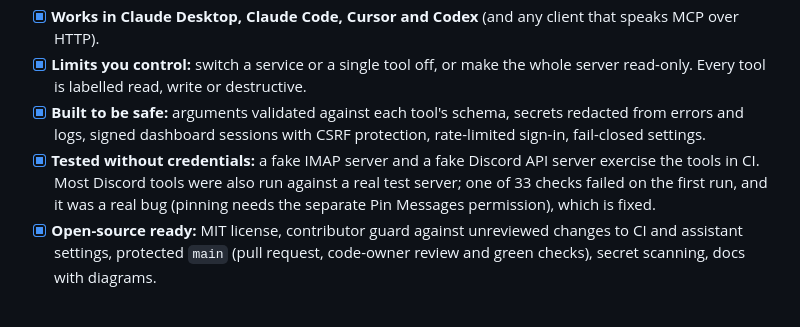
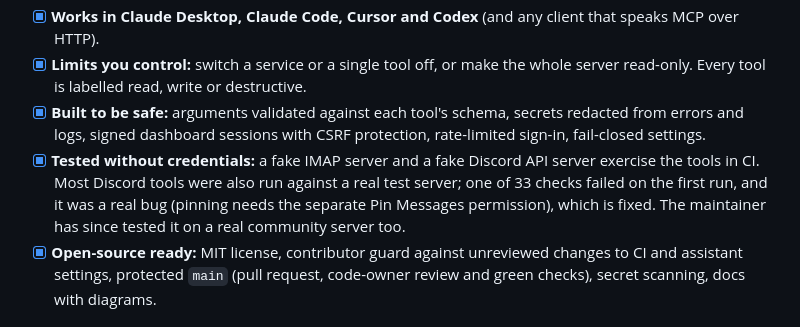
Before and after one commit to Dipeshpal/capes, a Markdown page: README.md, the part around the change. Rendered like a GitHub page.

```diff
--- a/README.md
+++ b/README.md
@@ -266,7 +266,7 @@ Tools are flagged read, write or destructive so clients can ask before risky cal
 - [x] **Works in Claude Desktop, Claude Code, Cursor and Codex** (and any client that speaks MCP over HTTP).
 - [x] **Limits you control:** switch a service or a single tool off, or make the whole server read-only. Every tool is labelled read, write or destructive.
 - [x] **Built to be safe:** arguments validated against each tool's schema, secrets redacted from errors and logs, signed dashboard sessions with CSRF protection, rate-limited sign-in, fail-closed settings.
-- [x] **Tested without credentials:** a fake IMAP server and a fake Discord API server exercise the tools in CI. Most Discord tools were also run against a real test server; one of 33 checks failed on the first run, and it was a real bug (pinning needs the separate Pin Messages permission), which is fixed.
+- [x] **Tested without credentials:** a fake IMAP server and a fake Discord API server exercise the tools in CI. Most Discord tools were also run against a real test server; one of 33 checks failed on the first run, and it was a real bug (pinning needs the separate Pin Messages permission), which is fixed. The maintainer has since tested it on a real community server too.
 - [x] **Open-source ready:** MIT license, contributor guard against unreviewed changes to CI and assistant settings, protected `main` (pull request, code-owner review and green checks), secret scanning, docs with diagrams.
 
 ## 🗺️ What's next
```
Also changed, not shown: docs/project/architecture.md (+1 -1 lines), docs/project/release-checklist.md (+1 -1 lines).
